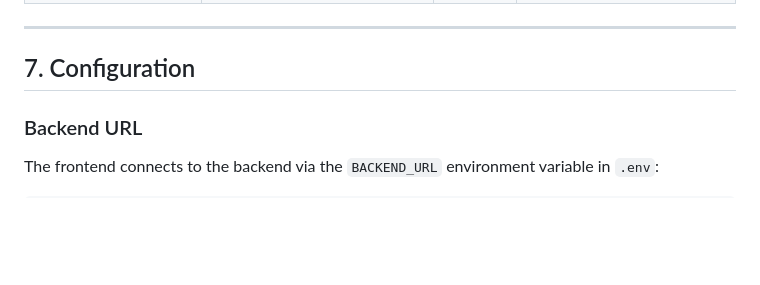
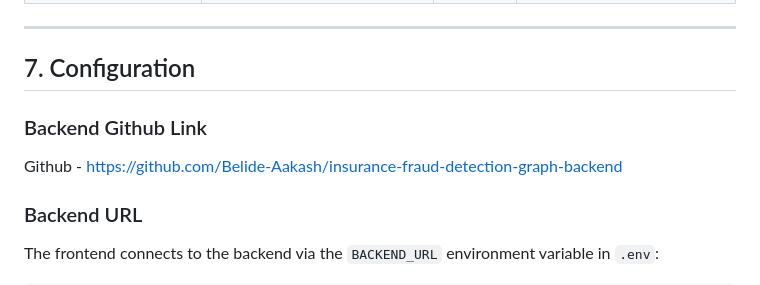
Before and after one commit to chintaabhinav/Insurance_Fraud_Detection_Graph_UI, a Markdown page: README.md, the part around the change. Rendered like a GitHub page; blank space fills up the shorter version.

```diff
--- a/README.md
+++ b/README.md
@@ -163,6 +163,10 @@ The frontend proxies requests to the backend API:
 ---
 
 ## 7. Configuration
+
+### Backend Github Link
+
+Github  - https://github.com/Belide-Aakash/insurance-fraud-detection-graph-backend
 
 ### Backend URL
 
```
